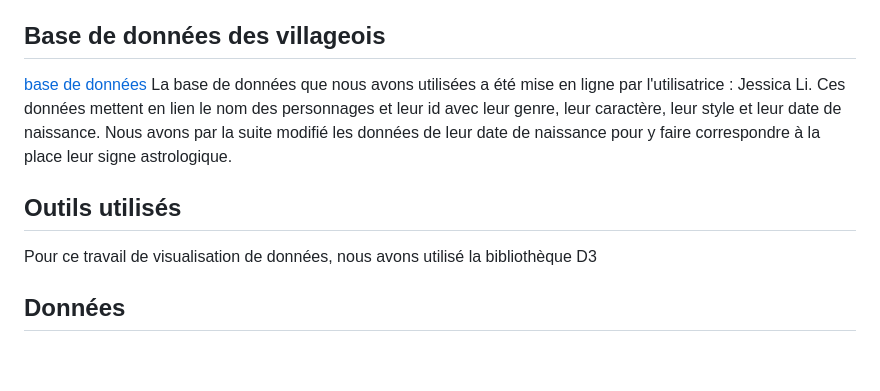
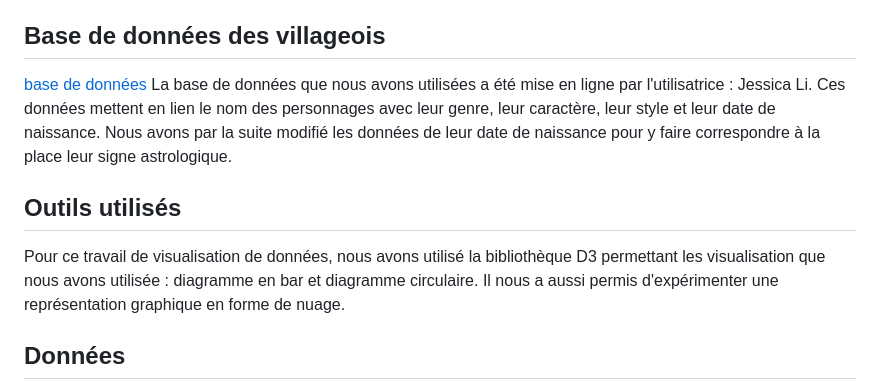
Before and after one commit to DelphineM7/AnimalCrossing, a Markdown page: README.md, the part around the change printed below. Rendered like a GitHub page; blank space fills up the shorter version.

```diff
--- a/README.md
+++ b/README.md
@@ -5,11 +5,11 @@ Cette visualisation de données a pour but de permettre la mise en lien des cara
 
 ## Base de données des villageois
 [base de données](https://www.kaggle.com/datasets/jessicali9530/animal-crossing-new-horizons-nookplaza-dataset?select=villagers.csv)
-La base de données que nous avons utilisées a été mise en ligne par l'utilisatrice : Jessica Li. Ces données mettent en lien le nom des personnages et leur id avec leur genre, leur caractère, leur style et leur date de naissance.
+La base de données que nous avons utilisées a été mise en ligne par l'utilisatrice : Jessica Li. Ces données mettent en lien le nom des personnages avec leur genre, leur caractère, leur style et leur date de naissance.
 Nous avons par la suite modifié les données de leur date de naissance pour y faire correspondre à la place leur signe astrologique.
 
 ## Outils utilisés
-Pour ce travail de visualisation de données, nous avons utilisé la bibliothèque D3
+Pour ce travail de visualisation de données, nous avons utilisé la bibliothèque D3 permettant les visualisation que nous avons utilisée : diagramme en bar et diagramme circulaire. Il nous a aussi permis d'expérimenter une représentation graphique en forme de nuage.
 
 ## Données
 Les données contenu dans la base de donnée contienne les informations suivante : `Name`, `Species`, `Gender`, `Personality`, `Hobby`, `Birthday` , `Catchphrase`, `Favorite Song`,`Style1`, `Style2`, `Color1`.
```
Also changed, not shown: other parts of README.md (+1 -0 lines).
